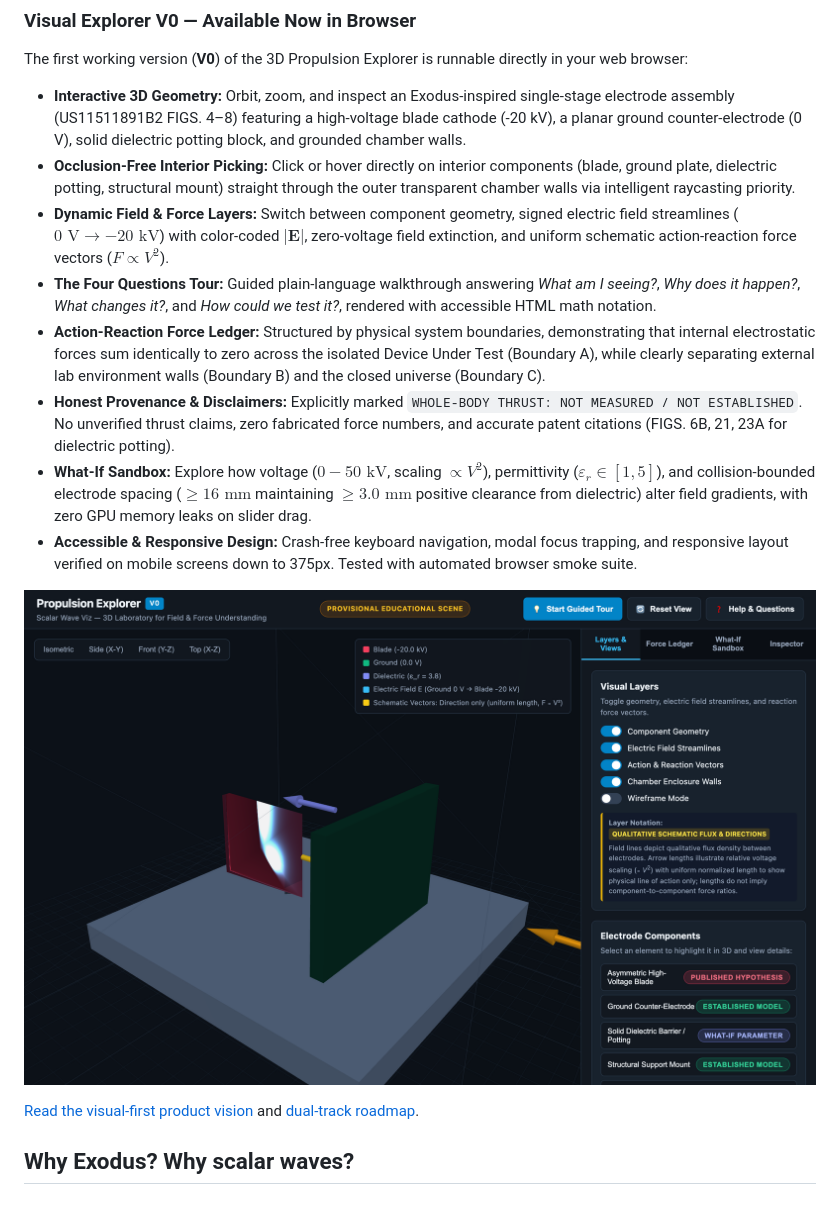
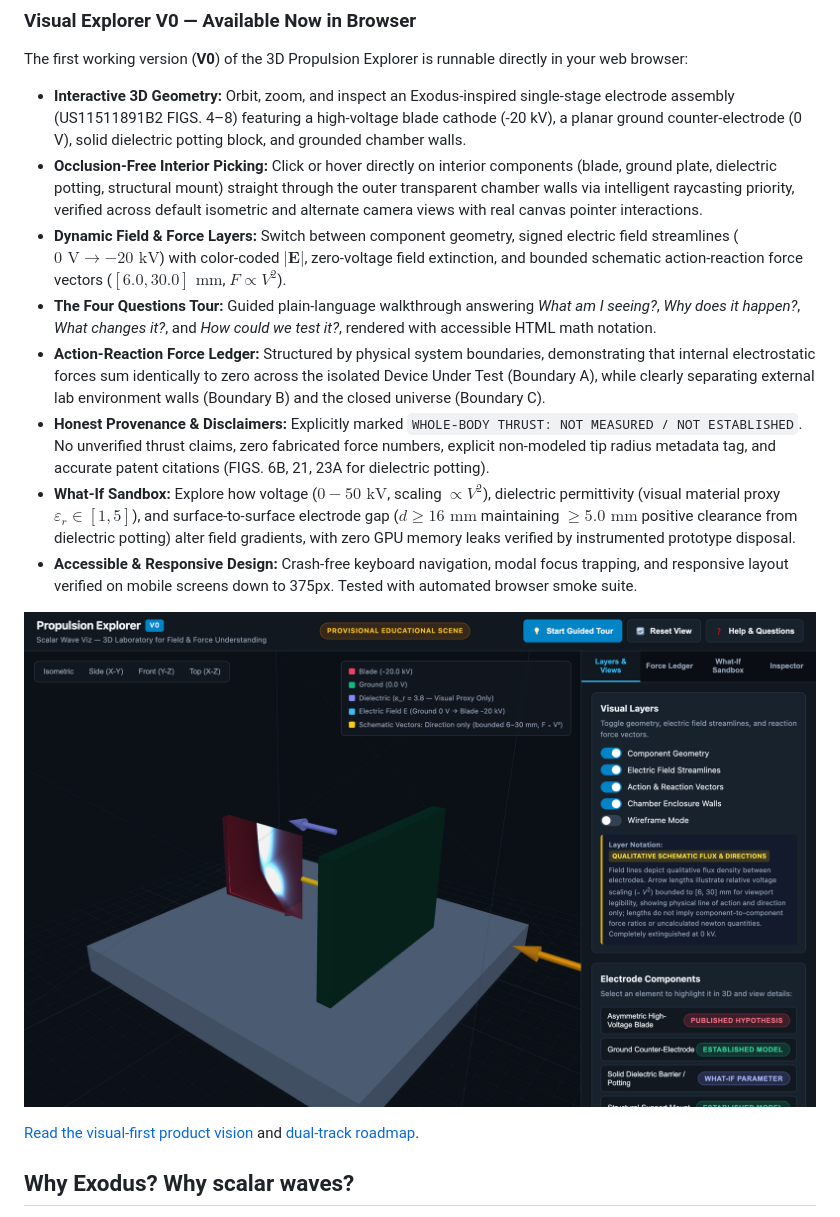
Before and after one commit to aguacatero/scalar-wave-viz, a Markdown page: README.md, the part around one of its changes. Drawn GitHub-style; pictures changed too: assets/propulsion_explorer_v0_preview.png.

Commit message:
feat(explorer): remediate V0 R3 review findings (F1, M1-M4) for R4 re-review

```diff
--- a/README.md
+++ b/README.md
@@ -22,12 +22,12 @@ The planned **interactive 3D lab** lets anyone:
 
 The first working version (**V0**) of the 3D Propulsion Explorer is runnable directly in your web browser:
 - **Interactive 3D Geometry:** Orbit, zoom, and inspect an Exodus-inspired single-stage electrode assembly (US11511891B2 FIGS. 4–8) featuring a high-voltage blade cathode (-20 kV), a planar ground counter-electrode (0 V), solid dielectric potting block, and grounded chamber walls.
-- **Occlusion-Free Interior Picking:** Click or hover directly on interior components (blade, ground plate, dielectric potting, structural mount) straight through the outer transparent chamber walls via intelligent raycasting priority.
-- **Dynamic Field & Force Layers:** Switch between component geometry, signed electric field streamlines ($0\text{ V} \to -20\text{ kV}$) with color-coded $|\mathbf{E}|$, zero-voltage field extinction, and uniform schematic action-reaction force vectors ($F \propto V^2$).
+- **Occlusion-Free Interior Picking:** Click or hover directly on interior components (blade, ground plate, dielectric potting, structural mount) straight through the outer transparent chamber walls via intelligent raycasting priority, verified across default isometric and alternate camera views with real canvas pointer interactions.
+- **Dynamic Field & Force Layers:** Switch between component geometry, signed electric field streamlines ($0\text{ V} \to -20\text{ kV}$) with color-coded $|\mathbf{E}|$, zero-voltage field extinction, and bounded schematic action-reaction force vectors ($[6.0, 30.0]\text{ mm}$, $F \propto V^2$).
 - **The Four Questions Tour:** Guided plain-language walkthrough answering *What am I seeing?*, *Why does it happen?*, *What changes it?*, and *How could we test it?*, rendered with accessible HTML math notation.
 - **Action-Reaction Force Ledger:** Structured by physical system boundaries, demonstrating that internal electrostatic forces sum identically to zero across the isolated Device Under Test (Boundary A), while clearly separating external lab environment walls (Boundary B) and the closed universe (Boundary C).
-- **Honest Provenance & Disclaimers:** Explicitly marked `WHOLE-BODY THRUST: NOT MEASURED / NOT ESTABLISHED`. No unverified thrust claims, zero fabricated force numbers, and accurate patent citations (FIGS. 6B, 21, 23A for dielectric potting).
-- **What-If Sandbox:** Explore how voltage ($0 - 50\text{ kV}$, scaling $\propto V^2$), permittivity ($\varepsilon_r \in [1, 5]$), and collision-bounded electrode spacing ($\ge 16\text{ mm}$ maintaining $\ge 3.0\text{ mm}$ positive clearance from dielectric) alter field gradients, with zero GPU memory leaks on slider drag.
+- **Honest Provenance & Disclaimers:** Explicitly marked `WHOLE-BODY THRUST: NOT MEASURED / NOT ESTABLISHED`. No unverified thrust claims, zero fabricated force numbers, explicit non-modeled tip radius metadata tag, and accurate patent citations (FIGS. 6B, 21, 23A for dielectric potting).
+- **What-If Sandbox:** Explore how voltage ($0 - 50\text{ kV}$, scaling $\propto V^2$), dielectric permittivity (visual material proxy $\varepsilon_r \in [1, 5]$), and surface-to-surface electrode gap ($d \ge 16\text{ mm}$ maintaining $\ge 5.0\text{ mm}$ positive clearance from dielectric potting) alter field gradients, with zero GPU memory leaks verified by instrumented prototype disposal.
 - **Accessible & Responsive Design:** Crash-free keyboard navigation, modal focus trapping, and responsive layout verified on mobile screens down to 375px. Tested with automated browser smoke suite.
 
 ![Propulsion Explorer 3D V0 Preview](assets/propulsion_explorer_v0_preview.png)
```
Also changed, not shown: other parts of README.md (+8 -9 lines), AGENTS.md (+1 -1 lines), docs/PR_DESCRIPTION_V0.md (+33 -20 lines), docs/handoffs/2026-11-02-V0-R4-EXPLORER-READY.md (added, +65 -0 lines), assets/propulsion_explorer_v0_inspector.png, assets/propulsion_explorer_v0_ledger.png, assets/propulsion_explorer_v0_mobile.png, assets/propulsion_explorer_v0_sandbox.png, assets/propulsion_explorer_v0_tour.png, 5 other files.
